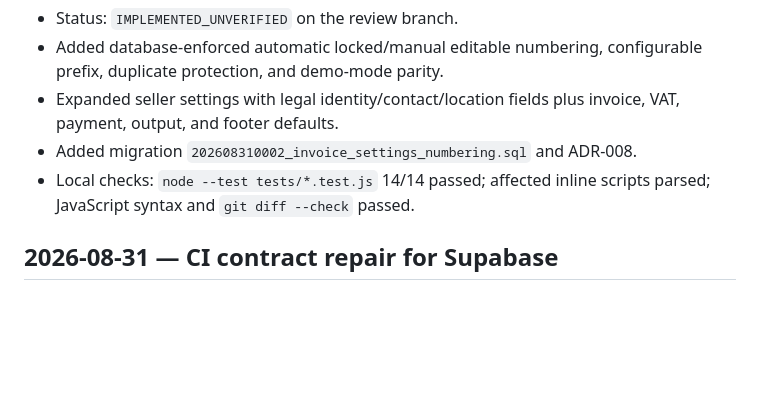
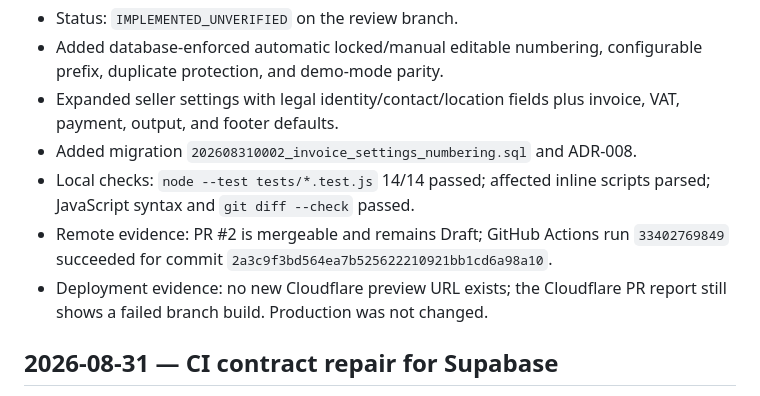
Before and after one commit to davoodmehraban89/Finora-Invoice, a Markdown page: docs/PROJECT_LOG.md, the part around the change. Drawn GitHub-style; blank space fills up the shorter version.

Commit message:
docs: lock latest invoice settings evidence

```diff
--- a/docs/PROJECT_LOG.md
+++ b/docs/PROJECT_LOG.md
@@ -16,6 +16,8 @@ This is an append-oriented evidence log. Do not erase historical entries. Correc
 - Expanded seller settings with legal identity/contact/location fields plus invoice, VAT, payment, output, and footer defaults.
 - Added migration `202608310002_invoice_settings_numbering.sql` and ADR-008.
 - Local checks: `node --test tests/*.test.js` 14/14 passed; affected inline scripts parsed; JavaScript syntax and `git diff --check` passed.
+- Remote evidence: PR #2 is mergeable and remains Draft; GitHub Actions run `33402769849` succeeded for commit `2a3c9f3bd564ea7b525622210921bb1cd6a98a10`.
+- Deployment evidence: no new Cloudflare preview URL exists; the Cloudflare PR report still shows a failed branch build. Production was not changed.
 
 ## 2026-08-31 — CI contract repair for Supabase
 
```
